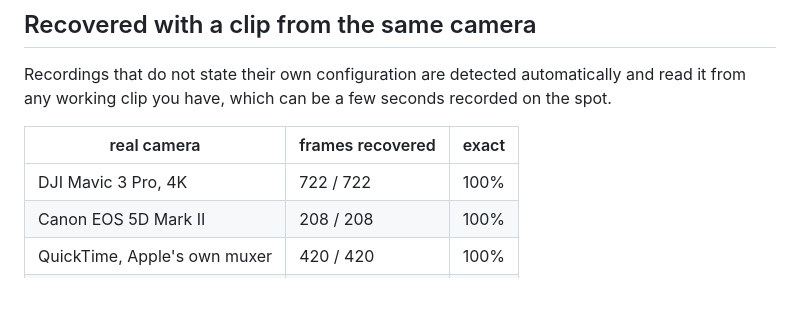
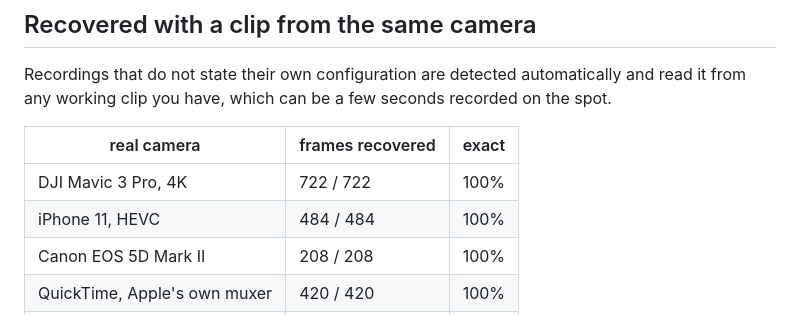
Before and after one commit to LucideLarp/cinesalve, a Markdown page: README.md, the part around the change. Drawn GitHub-style; blank space fills up the shorter version.

```diff
--- a/README.md
+++ b/README.md
@@ -67,6 +67,7 @@ on the spot.
 | real camera | frames recovered | exact |
 |---|---|---|
 | DJI Mavic 3 Pro, 4K | 722 / 722 | 100% |
+| iPhone 11, HEVC | 484 / 484 | 100% |
 | Canon EOS 5D Mark II | 208 / 208 | 100% |
 | QuickTime, Apple's own muxer | 420 / 420 | 100% |
 | 1080p consumer camera | 1356 / 1356 | 100% |
```
Also changed, not shown: docs/untrunc-on-mac.md (+1 -0 lines), docs/video-wont-play-after-power-loss.md (+1 -0 lines).
